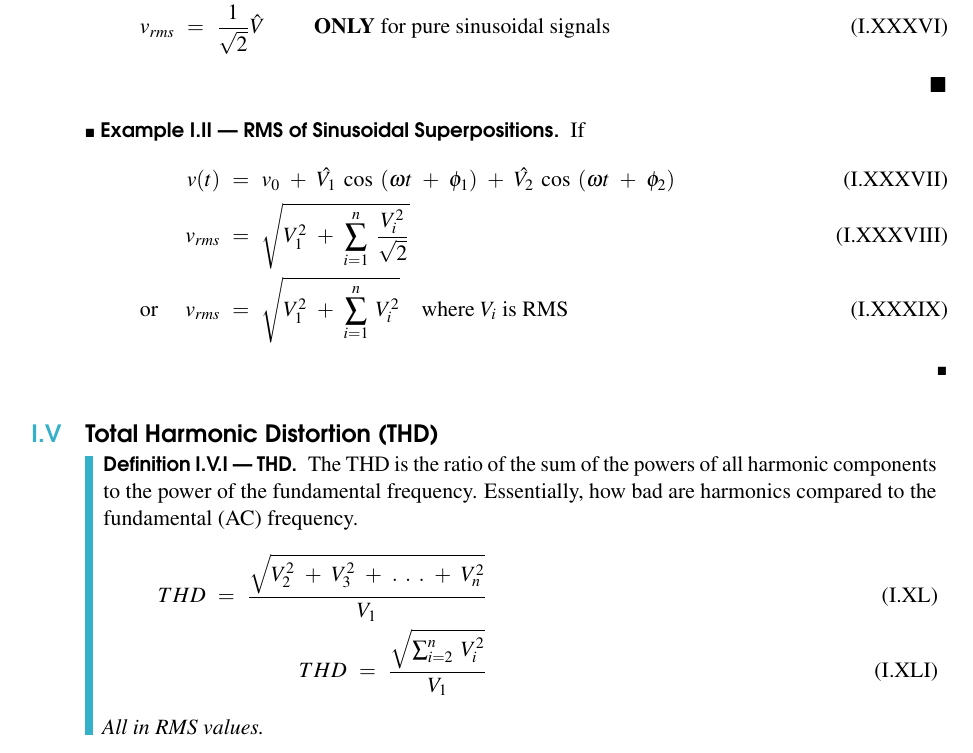
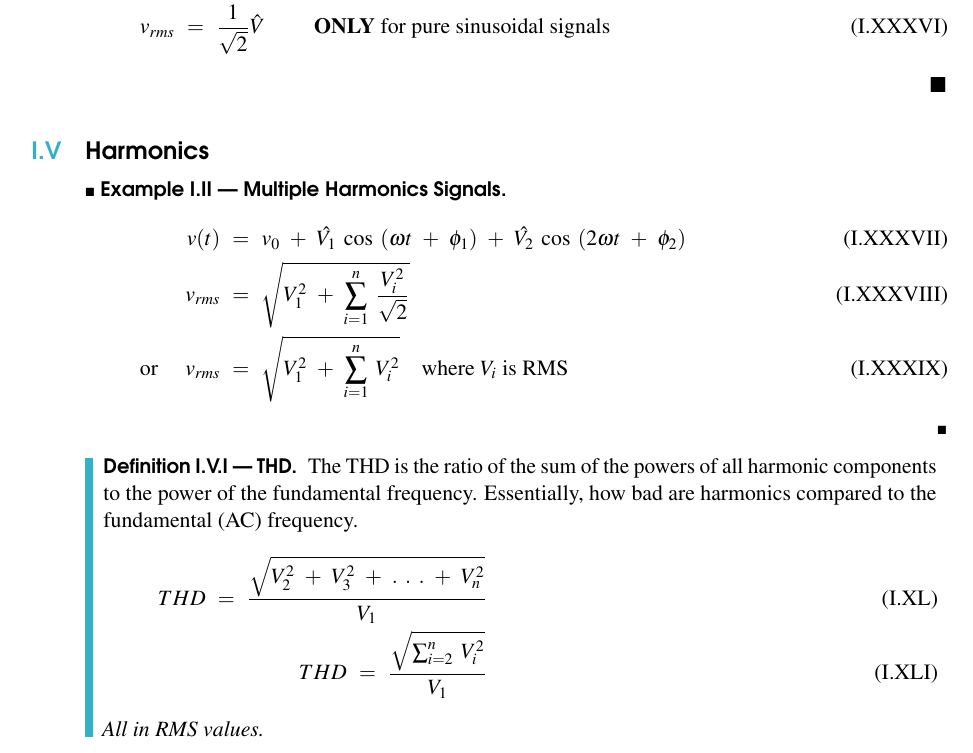
Before and after one commit to Nasr-905/ECE349, a LaTeX book (main.tex, which reads LECTURE_4/lecture_4.tex): part of page 7 of 7, cut so that both start at the same text. Compiled offline with pdfLaTeX.

Commit message:
Refactor section title for harmonics in lecture 4

```diff
--- a/LECTURE_4/lecture_4.tex
+++ b/LECTURE_4/lecture_4.tex
@@ -126,18 +126,18 @@
         v_{rms} & = \frac{1}{\sqrt{2}}\hat{V} \qquad \text{ \textbf{ONLY} for pure sinusoidal signals}
     \end{align}
 \end{proof}
+\section{Harmonics}
 
 \begin{example}
-    [RMS of Sinusoidal Superpositions]
-    If
+    [Multiple Harmonics Signals]
+
     \begin{align}
-        v(t)                     & = v_0 + \hat{V_1}\cos{(\omega t + \phi_1)} + \hat{V_2}\cos{(\omega t + \phi_2)} \\
+        v(t)                     & = v_0 + \hat{V_1}\cos{(\omega t + \phi_1)} + \hat{V_2}\cos{(2\omega t + \phi_2)} \\
         v_{rms}                  & = \sqrt{V_1^2 + \sum_{i=1}^{n}\frac{V_i^2}{\sqrt{2}}}                           \\
         \text{or } \quad v_{rms} & = \sqrt{V_1^2 + \sum_{i=1}^{n}V_i^2} \quad \text{where $V_i$ is RMS}
     \end{align}
 \end{example}
 
-\section{Total Harmonic Distortion (THD)}
 
 \begin{definition}
     [THD]
```
Also changed, not shown: 7 other files.
